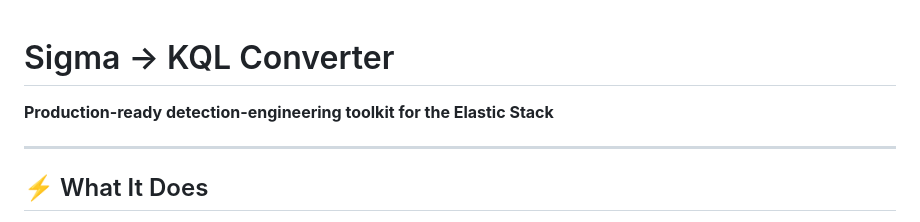
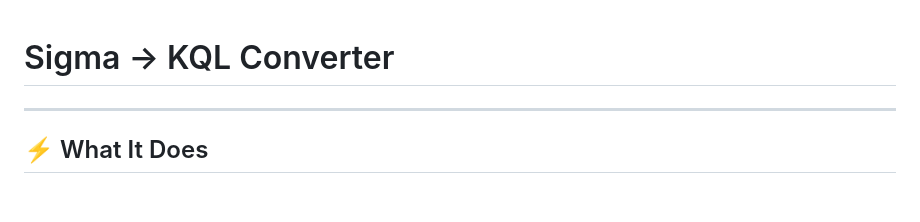
Before and after one commit to 0xPrashanthSec/sigma-to-kql-converter, a Markdown page: README.md, the part around the change. Drawn GitHub-style; blank space fills up the shorter version.

```diff
--- a/README.md
+++ b/README.md
@@ -1,6 +1,6 @@
 
 # Sigma → KQL Converter
-**Production-ready detection-engineering toolkit for the Elastic Stack**
+
 ***
 ## ⚡ What It Does
 Sigma → KQL Converter ingests any Sigma rule (YAML) and instantly produces a clean Kibana Query Language (KQL) query that is:
```
